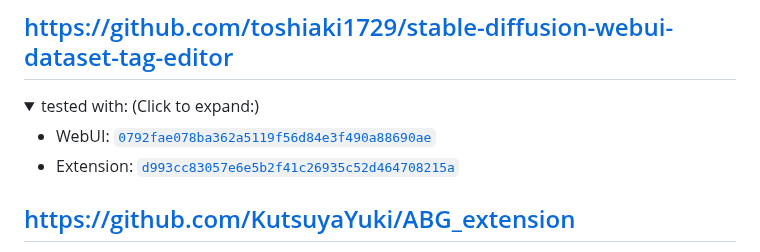
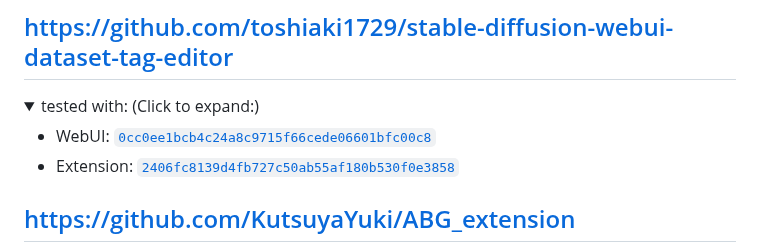
Before and after one commit to camenduru/sd-webui-extension-records, a Markdown page: README.md, the part around the change. GitHub-like rendering; folded sections open.

Commit message:
Update README.md : dataset-tag-editor v0.1.1

```diff
--- a/README.md
+++ b/README.md
@@ -170,8 +170,8 @@ Do the same thing for the extension.
 <details>
 <summary>tested with: (Click to expand:)</summary>
 
-- WebUI: [`0792fae078ba362a5119f56d84e3f490a88690ae`](https://github.com/AUTOMATIC1111/stable-diffusion-webui/commit/0792fae078ba362a5119f56d84e3f490a88690ae)
-- Extension: [`d993cc83057e6e5b2f41c26935c52d464708215a`](https://github.com/toshiaki1729/stable-diffusion-webui-dataset-tag-editor/commit/d993cc83057e6e5b2f41c26935c52d464708215a)
+- WebUI: [`0cc0ee1bcb4c24a8c9715f66cede06601bfc00c8`](https://github.com/AUTOMATIC1111/stable-diffusion-webui/commit/0cc0ee1bcb4c24a8c9715f66cede06601bfc00c8)
+- Extension: [`2406fc8139d4fb727c50ab55af180b530f0e3858`](https://github.com/toshiaki1729/stable-diffusion-webui-dataset-tag-editor/commit/2406fc8139d4fb727c50ab55af180b530f0e3858)
 </details>
 
 ## https://github.com/KutsuyaYuki/ABG_extension
```
